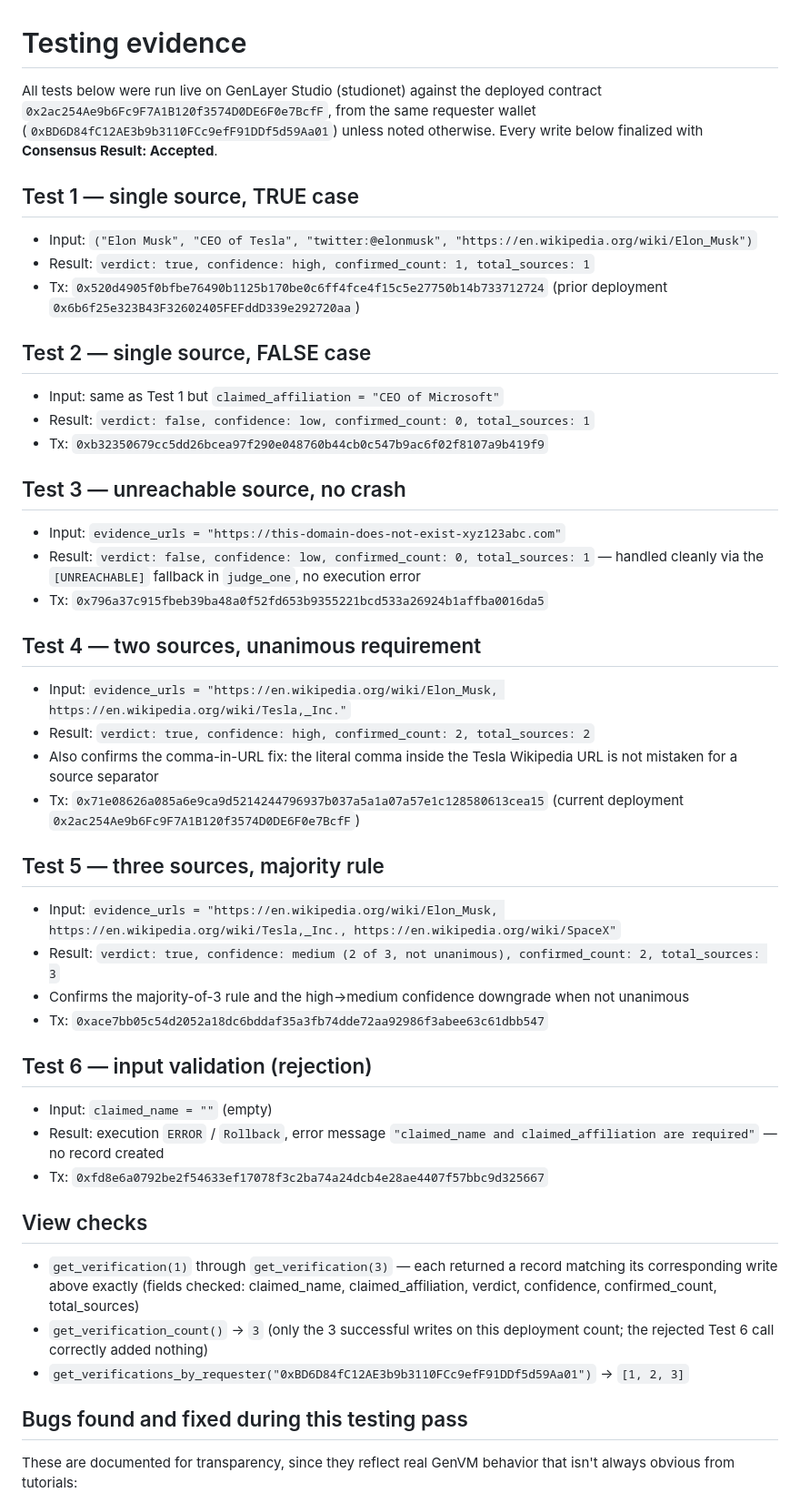
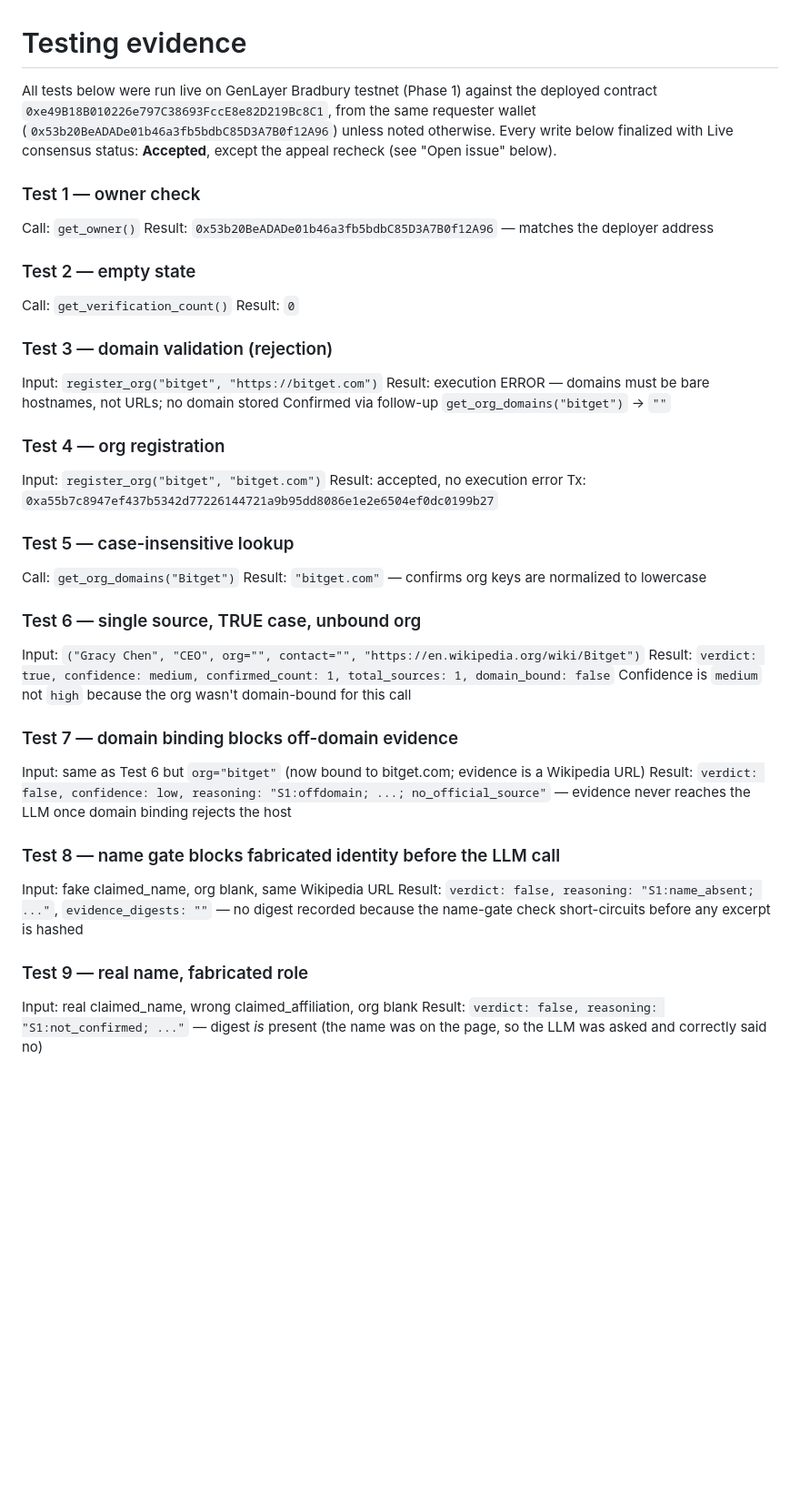
Before and after one commit to Naseer32/IdentityOracle, a Markdown page: TESTING.md, the part around one of its changes. Shown at 91% size. GitHub-like rendering; blank space fills up the shorter version.

Commit message:
Revise testing evidence for new testnet deployment
Updated testing evidence to reflect new testnet and contract details, including results and known issues.

```diff
--- a/TESTING.md
+++ b/TESTING.md
@@ -1,55 +1,47 @@
 # Testing evidence
 
-All tests below were run live on GenLayer Studio (studionet) against the
-deployed contract `0x2ac254Ae9b6Fc9F7A1B120f3574D0DE6F0e7BcfF`, from the
-same requester wallet (`0xBD6D84fC12AE3b9b3110FCc9efF91DDf5d59Aa01`)
-unless noted otherwise. Every write below finalized with **Consensus
-Result: Accepted**.
+All tests below were run live on GenLayer Bradbury testnet (Phase 1) against the
+deployed contract `0xe49B18B010226e797C38693FccE8e82D219Bc8C1`, from the same
+requester wallet (`0x53b20BeADADe01b46a3fb5bdbC85D3A7B0f12A96`) unless noted
+otherwise. Every write below finalized with Live consensus status: **Accepted**,
+except the appeal recheck (see "Open issue" below).
 
-## Test 1 — single source, TRUE case
-- Input: `("Elon Musk", "CEO of Tesla", "twitter:@elonmusk", "https://en.wikipedia.org/wiki/Elon_Musk")`
-- Result: `verdict: true, confidence: high, confirmed_count: 1, total_sources: 1`
-- Tx: `0x520d4905f0bfbe76490b1125b170be0c6ff4fce4f15c5e27750b14b733712724` (prior deployment `0x6b6f25e323B43F32602405FEFddD339e292720aa`)
+### Test 1 — owner check
+Call: `get_owner()`
+Result: `0x53b20BeADADe01b46a3fb5bdbC85D3A7B0f12A96` — matches the deployer address
 
-## Test 2 — single source, FALSE case
-- Input: same as Test 1 but `claimed_affiliation = "CEO of Microsoft"`
-- Result: `verdict: false, confidence: low, confirmed_count: 0, total_sources: 1`
-- Tx: `0xb32350679cc5dd26bcea97f290e048760b44cb0c547b9ac6f02f8107a9b419f9`
+### Test 2 — empty state
+Call: `get_verification_count()`
+Result: `0`
 
-## Test 3 — unreachable source, no crash
-- Input: `evidence_urls = "https://this-domain-does-not-exist-xyz123abc.com"`
-- Result: `verdict: false, confidence: low, confirmed_count: 0, total_sources: 1` — handled cleanly via the `[UNREACHABLE]` fallback in `judge_one`, no execution error
-- Tx: `0x796a37c915fbeb39ba48a0f52fd653b9355221bcd533a26924b1affba0016da5`
+### Test 3 — domain validation (rejection)
+Input: `register_org("bitget", "https://bitget.com")`
+Result: execution ERROR — domains must be bare hostnames, not URLs; no domain stored
+Confirmed via follow-up `get_org_domains("bitget")` → `""`
 
-## Test 4 — two sources, unanimous requirement
-- Input: `evidence_urls = "https://en.wikipedia.org/wiki/Elon_Musk, https://en.wikipedia.org/wiki/Tesla,_Inc."`
-- Result: `verdict: true, confidence: high, confirmed_count: 2, total_sources: 2`
-- Also confirms the comma-in-URL fix: the literal comma inside the Tesla
-  Wikipedia URL is not mistaken for a source separator
-- Tx: `0x71e08626a085a6e9ca9d5214244796937b037a5a1a07a57e1c128580613cea15` (current deployment `0x2ac254Ae9b6Fc9F7A1B120f3574D0DE6F0e7BcfF`)
+### Test 4 — org registration
+Input: `register_org("bitget", "bitget.com")`
+Result: accepted, no execution error
+Tx: `0xa55b7c8947ef437b5342d77226144721a9b95dd8086e1e2e6504ef0dc0199b27`
 
-## Test 5 — three sources, majority rule
-- Input: `evidence_urls = "https://en.wikipedia.org/wiki/Elon_Musk, https://en.wikipedia.org/wiki/Tesla,_Inc., https://en.wikipedia.org/wiki/SpaceX"`
-- Result: `verdict: true, confidence: medium (2 of 3, not unanimous), confirmed_count: 2, total_sources: 3`
-- Confirms the majority-of-3 rule and the high→medium confidence downgrade when not unanimous
-- Tx: `0xace7bb05c54d2052a18dc6bddaf35a3fb74dde72aa92986f3abee63c61dbb547`
+### Test 5 — case-insensitive lookup
+Call: `get_org_domains("Bitget")`
+Result: `"bitget.com"` — confirms org keys are normalized to lowercase
 
-## Test 6 — input validation (rejection)
-- Input: `claimed_name = ""` (empty)
-- Result: execution `ERROR` / `Rollback`, error message `"claimed_name and claimed_affiliation are required"` — no record created
-- Tx: `0xfd8e6a0792be2f54633ef17078f3c2ba74a24dcb4e28ae4407f57bbc9d325667`
+### Test 6 — single source, TRUE case, unbound org
+Input: `("Gracy Chen", "CEO", org="", contact="", "https://en.wikipedia.org/wiki/Bitget")`
+Result: `verdict: true, confidence: medium, confirmed_count: 1, total_sources: 1, domain_bound: false`
+Confidence is `medium` not `high` because the org wasn't domain-bound for this call
 
-## View checks
-- `get_verification(1)` through `get_verification(3)` — each returned a
-  record matching its corresponding write above exactly (fields checked:
-  claimed_name, claimed_affiliation, verdict, confidence,
-  confirmed_count, total_sources)
-- `get_verification_count()` → `3` (only the 3 successful writes on this
-  deployment count; the rejected Test 6 call correctly added nothing)
-- `get_verifications_by_requester("0xBD6D84fC12AE3b9b3110FCc9efF91DDf5d59Aa01")` → `[1, 2, 3]`
+### Test 7 — domain binding blocks off-domain evidence
+Input: same as Test 6 but `org="bitget"` (now bound to bitget.com; evidence is a Wikipedia URL)
+Result: `verdict: false, confidence: low, reasoning: "S1:offdomain; ...; no_official_source"` — evidence never reaches the LLM once domain binding rejects the host
 
-## Bugs found and fixed during this testing pass
+### Test 8 — name gate blocks fabricated identity before the LLM call
+Input: fake claimed_name, org blank, same Wikipedia URL
+Result: `verdict: false, reasoning: "S1:name_absent; ..."`, `evidence_digests: ""` — no digest recorded because the name-gate check short-circuits before any excerpt is hashed
 
-These are documented for transparency, since they reflect real GenVM
-behavior that isn't always obvious from tutorials:
+### Test 9 — real name, fabricated role
+Input: real claimed_name, wrong claimed_affiliation, org blank
+Result: `verdict: false, reasoning: "S1:not_confirmed; ..."` — digest *is* present (the name was on the page, so the LLM was asked and correctly said no)
 
```
Also changed, not shown: other parts of TESTING.md (+45 -28 lines).
